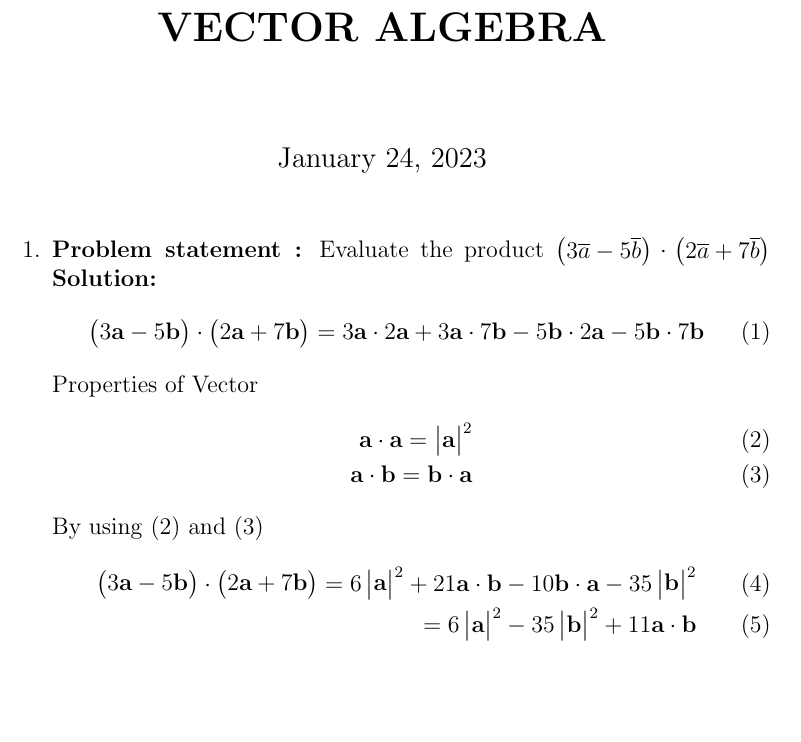
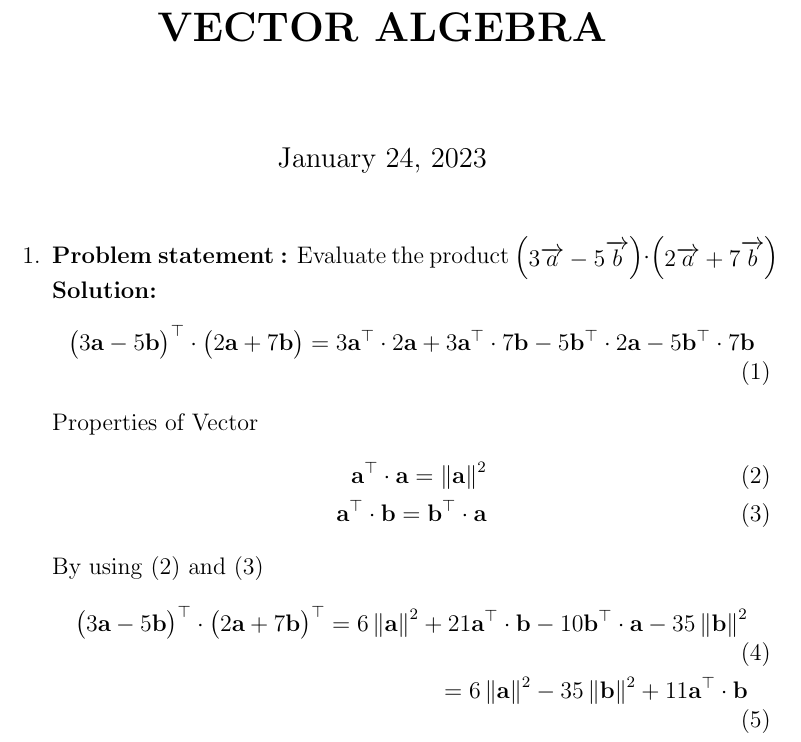
Before and after one commit to naveed790/vector, a LaTeX document (12.10.3.7/ques4.tex): part of page 1 of 2, cut so that both start at the same text, the shorter picture padded with empty space. Compiled offline with pdfLaTeX.

Commit message:
Update ques4.tex

```diff
--- a/12.10.3.7/ques4.tex
+++ b/12.10.3.7/ques4.tex
@@ -17,6 +17,7 @@ columns=fullflexible
 \usepackage{atbegshi}% http://ctan.org/pkg/atbegshi
 \AtBeginDocument{\AtBeginShipoutNext{\AtBeginShipoutDiscard}}
 \let\vec\mathbf
+\providecommand{\norm}[1]{\left\lVert#1\right\rVert}
 \newcommand{\solution}{\noindent \textbf{Solution: }}
 \newcommand{\mydet}[1]{\ensuremath{\begin{vmatrix}#1\end{vmatrix}}}
 \title{\mytitle}
@@ -26,23 +27,23 @@ columns=fullflexible
 \maketitle
 \end{center}
 \begin{enumerate}
-\item\textbf{Problem statement :} Evaluate the product $\myvec{3\overline{a}-5\overline{b}}\cdot\myvec{2\overline{a}+7\overline{b}}$
+\item\textbf{Problem statement :} Evaluate the product $\myvec{3\overrightarrow{a}-5\overrightarrow{b}}\cdot\myvec{2\overrightarrow{a}+7\overrightarrow{b}}$
 \solution
 \begin{align}
-    \myvec{3\vec{a}-5\vec{b}}\cdot\myvec{2\vec{a}+7\vec{b}}= 3\vec{a}\cdot2\vec{a}+3\vec{a}\cdot7\vec{b}-5\vec{b}\cdot2\vec{a}-5\vec{b}\cdot7\vec{b}
+    \myvec{3\vec{a}-5\vec{b}}^\top\cdot\myvec{2\vec{a}+7\vec{b}}= 3\vec{a}^\top\cdot2\vec{a}+3\vec{a}^\top\cdot7\vec{b}-5\vec{b}^\top\cdot2\vec{a}-5\vec{b}^\top\cdot7\vec{b}
 \end{align}
 Properties of Vector
 \begin{align}
-    \vec{a}\cdot\vec{a} = \mydet{\vec{a}}^2
+    \vec{a}^\top\cdot\vec{a} = \norm{\vec{a}}^2
     \label{eq1}
     \\
-    \vec{a}\cdot\vec{b} = \vec{b}\cdot\vec{a}
+    \vec{a}^\top\cdot\vec{b} = \vec{b}^\top\cdot\vec{a}
     \label{eq2}
 \end{align}
 By using \eqref{eq1} and \eqref{eq2}
 \begin{align}
-    \myvec{3\vec{a}-5\vec{b}}\cdot\myvec{2\vec{a}+7\vec{b}} = 6\mydet{\vec{a}}^2 +21\vec{a}\cdot\vec{b}-10\vec{b}\cdot\vec{a}-35\mydet{\vec{b}}^2 \\
-     =6\mydet{\vec{a}}^2-35\mydet{\vec{b}}^2+11\vec{a}\cdot\vec{b}
+    \myvec{3\vec{a}-5\vec{b}}^\top\cdot\myvec{2\vec{a}+7\vec{b}}^\top = 6\norm{\vec{a}}^2 +21\vec{a}^\top\cdot\vec{b}-10\vec{b}^\top\cdot\vec{a}-35\norm{\vec{b}}^2 \\
+     =6\norm{\vec{a}}^2-35\norm{\vec{b}}^2+11\vec{a}^\top\cdot\vec{b}
 \end{align}
 \begin{figure}[!h]
  \begin{center}
```
